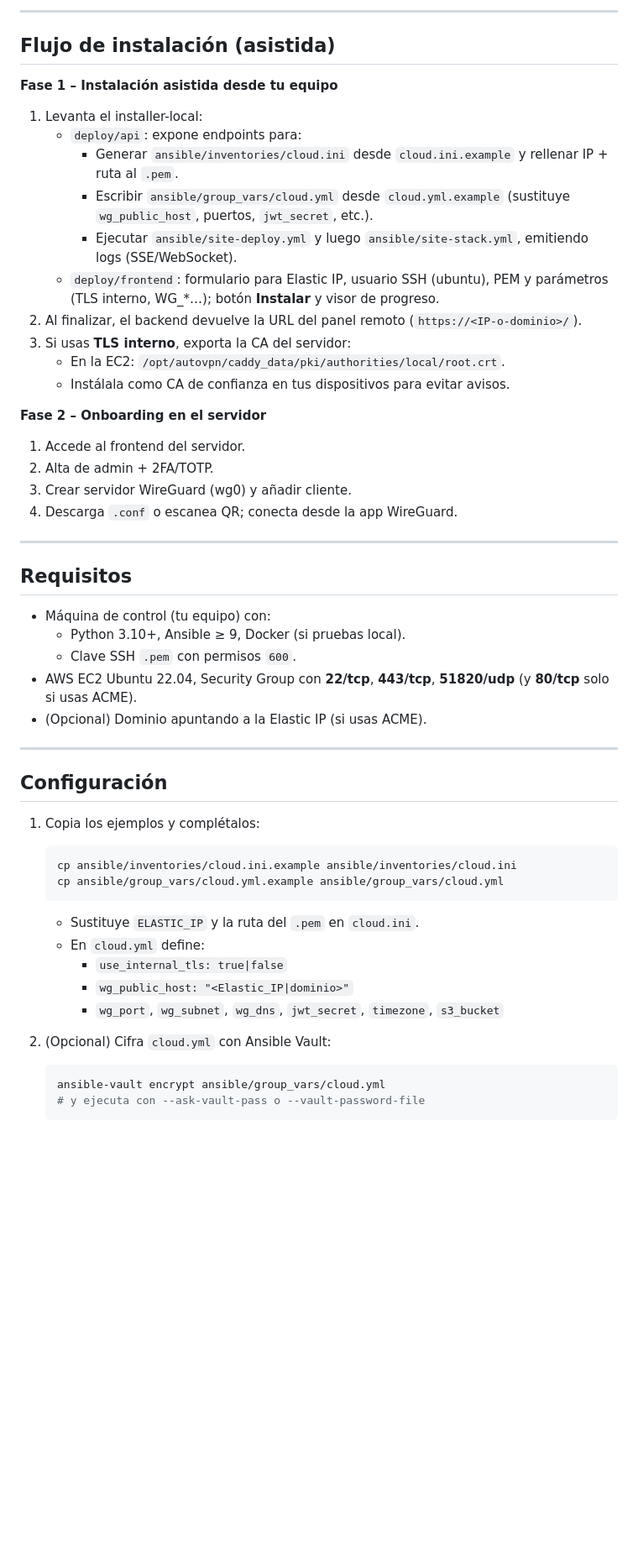
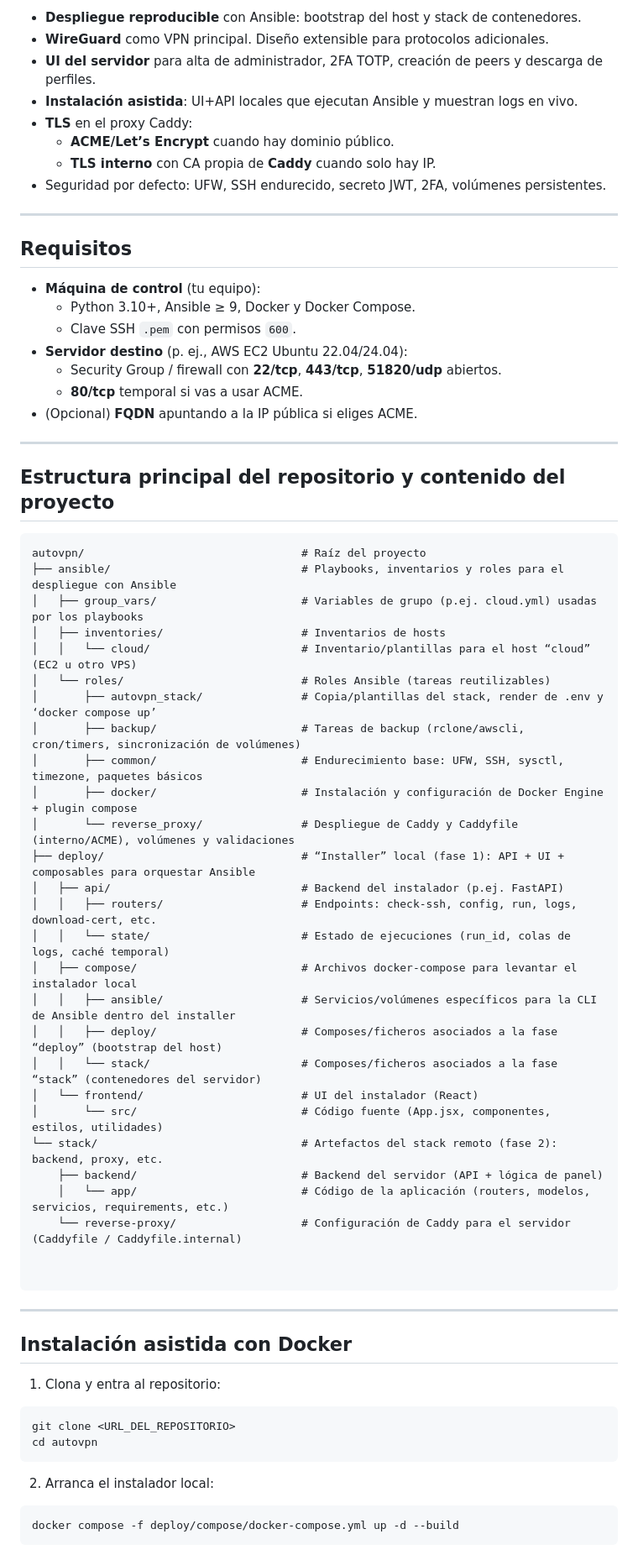
Before and after one commit to gonzalozumaquero/autovpn, a Markdown page: README.md, the part around one of its changes. Shown at 84% size. GitHub-like rendering; blank space fills up the shorter version.

````diff
--- a/README.md
+++ b/README.md
@@ -62,52 +9,70 @@ autovpn/
----
-
-## Flujo de instalación (asistida)
-
-**Fase 1 – Instalación asistida desde tu equipo**
-1. Levanta el installer-local:
-   - `deploy/api`: expone endpoints para:
-     - Generar `ansible/inventories/cloud.ini` desde `cloud.ini.example` y rellenar IP + ruta al `.pem`.
-     - Escribir `ansible/group_vars/cloud.yml` desde `cloud.yml.example` (sustituye `wg_public_host`, puertos, `jwt_secret`, etc.).
-     - Ejecutar `ansible/site-deploy.yml` y luego `ansible/site-stack.yml`, emitiendo logs (SSE/WebSocket).
-   - `deploy/frontend`: formulario para Elastic IP, usuario SSH (ubuntu), PEM y parámetros (TLS interno, WG_*…); botón **Instalar** y visor de progreso.
-2. Al finalizar, el backend devuelve la URL del panel remoto (`https://<IP-o-dominio>/`).
-3. Si usas **TLS interno**, exporta la CA del servidor:
-   - En la EC2: `/opt/autovpn/caddy_data/pki/authorities/local/root.crt`.
-   - Instálala como CA de confianza en tus dispositivos para evitar avisos.
-
-**Fase 2 – Onboarding en el servidor**
-1. Accede al frontend del servidor.
-2. Alta de admin + 2FA/TOTP.
-3. Crear servidor WireGuard (wg0) y añadir cliente.
-4. Descarga `.conf` o escanea QR; conecta desde la app WireGuard.
+- **Despliegue reproducible** con Ansible: bootstrap del host y stack de contenedores.
+- **WireGuard** como VPN principal. Diseño extensible para protocolos adicionales.
+- **UI del servidor** para alta de administrador, 2FA TOTP, creación de peers y descarga de perfiles.
+- **Instalación asistida**: UI+API locales que ejecutan Ansible y muestran logs en vivo.
+- **TLS** en el proxy Caddy:
+  - **ACME/Let’s Encrypt** cuando hay dominio público.
+  - **TLS interno** con CA propia de **Caddy** cuando solo hay IP.
+- Seguridad por defecto: UFW, SSH endurecido, secreto JWT, 2FA, volúmenes persistentes.
 
 ---
 
 ## Requisitos
 
-- Máquina de control (tu equipo) con:
-  - Python 3.10+, Ansible ≥ 9, Docker (si pruebas local).
+- **Máquina de control** (tu equipo):
+  - Python 3.10+, Ansible ≥ 9, Docker y Docker Compose.
   - Clave SSH `.pem` con permisos `600`.
-- AWS EC2 Ubuntu 22.04, Security Group con **22/tcp**, **443/tcp**, **51820/udp** (y **80/tcp** solo si usas ACME).
-- (Opcional) Dominio apuntando a la Elastic IP (si usas ACME).
+- **Servidor destino** (p. ej., AWS EC2 Ubuntu 22.04/24.04):
+  - Security Group / firewall con **22/tcp**, **443/tcp**, **51820/udp** abiertos.
+  - **80/tcp** temporal si vas a usar ACME.
+- (Opcional) **FQDN** apuntando a la IP pública si eliges ACME.
 
 ---
 
-## Configuración
+## Estructura principal del repositorio y contenido del proyecto
 
-1. Copia los ejemplos y complétalos:
-   ```bash
-   cp ansible/inventories/cloud.ini.example ansible/inventories/cloud.ini
-   cp ansible/group_vars/cloud.yml.example ansible/group_vars/cloud.yml
-   ```
-   - Sustituye `ELASTIC_IP` y la ruta del `.pem` en `cloud.ini`.
-   - En `cloud.yml` define:
-     - `use_internal_tls: true|false`
-     - `wg_public_host: "<Elastic_IP|dominio>"`
-     - `wg_port`, `wg_subnet`, `wg_dns`, `jwt_secret`, `timezone`, `s3_bucket`
+```
+autovpn/                                 # Raíz del proyecto
+├── ansible/                             # Playbooks, inventarios y roles para el despliegue con Ansible
+│   ├── group_vars/                      # Variables de grupo (p.ej. cloud.yml) usadas por los playbooks
+│   ├── inventories/                     # Inventarios de hosts
+│   │   └── cloud/                       # Inventario/plantillas para el host “cloud” (EC2 u otro VPS)
+│   └── roles/                           # Roles Ansible (tareas reutilizables)
+│       ├── autovpn_stack/               # Copia/plantillas del stack, render de .env y ‘docker compose up’
+│       ├── backup/                      # Tareas de backup (rclone/awscli, cron/timers, sincronización de volúmenes)
+│       ├── common/                      # Endurecimiento base: UFW, SSH, sysctl, timezone, paquetes básicos
+│       ├── docker/                      # Instalación y configuración de Docker Engine + plugin compose
+│       └── reverse_proxy/               # Despliegue de Caddy y Caddyfile (interno/ACME), volúmenes y validaciones
+├── deploy/                              # “Installer” local (fase 1): API + UI + composables para orquestar Ansible
+│   ├── api/                             # Backend del instalador (p.ej. FastAPI)
+│   │   ├── routers/                     # Endpoints: check-ssh, config, run, logs, download-cert, etc.
+│   │   └── state/                       # Estado de ejecuciones (run_id, colas de logs, caché temporal)
+│   ├── compose/                         # Archivos docker-compose para levantar el instalador local
+│   │   ├── ansible/                     # Servicios/volúmenes específicos para la CLI de Ansible dentro del installer
+│   │   ├── deploy/                      # Composes/ficheros asociados a la fase “deploy” (bootstrap del host)
+│   │   └── stack/                       # Composes/ficheros asociados a la fase “stack” (contenedores del servidor)
+│   └── frontend/                        # UI del instalador (React)
+│       └── src/                         # Código fuente (App.jsx, componentes, estilos, utilidades)
+└── stack/                               # Artefactos del stack remoto (fase 2): backend, proxy, etc.
+    ├── backend/                         # Backend del servidor (API + lógica de panel)
+    │   └── app/                         # Código de la aplicación (routers, modelos, servicios, requirements, etc.)
+    └── reverse-proxy/                   # Configuración de Caddy para el servidor (Caddyfile / Caddyfile.internal)
 
-2. (Opcional) Cifra `cloud.yml` con Ansible Vault:
-   ```bash
-   ansible-vault encrypt ansible/group_vars/cloud.yml
-   # y ejecuta con --ask-vault-pass o --vault-password-file
-   ```
+
+```
+
+---
+
+## Instalación asistida con Docker
+
+1) Clona y entra al repositorio:
+```bash
+git clone <URL_DEL_REPOSITORIO>
+cd autovpn
+```
+
+2) Arranca el instalador local:
+```bash
+docker compose -f deploy/compose/docker-compose.yml up -d --build
+```
+
````
Also changed, not shown: other parts of README.md (+90 -82 lines).
